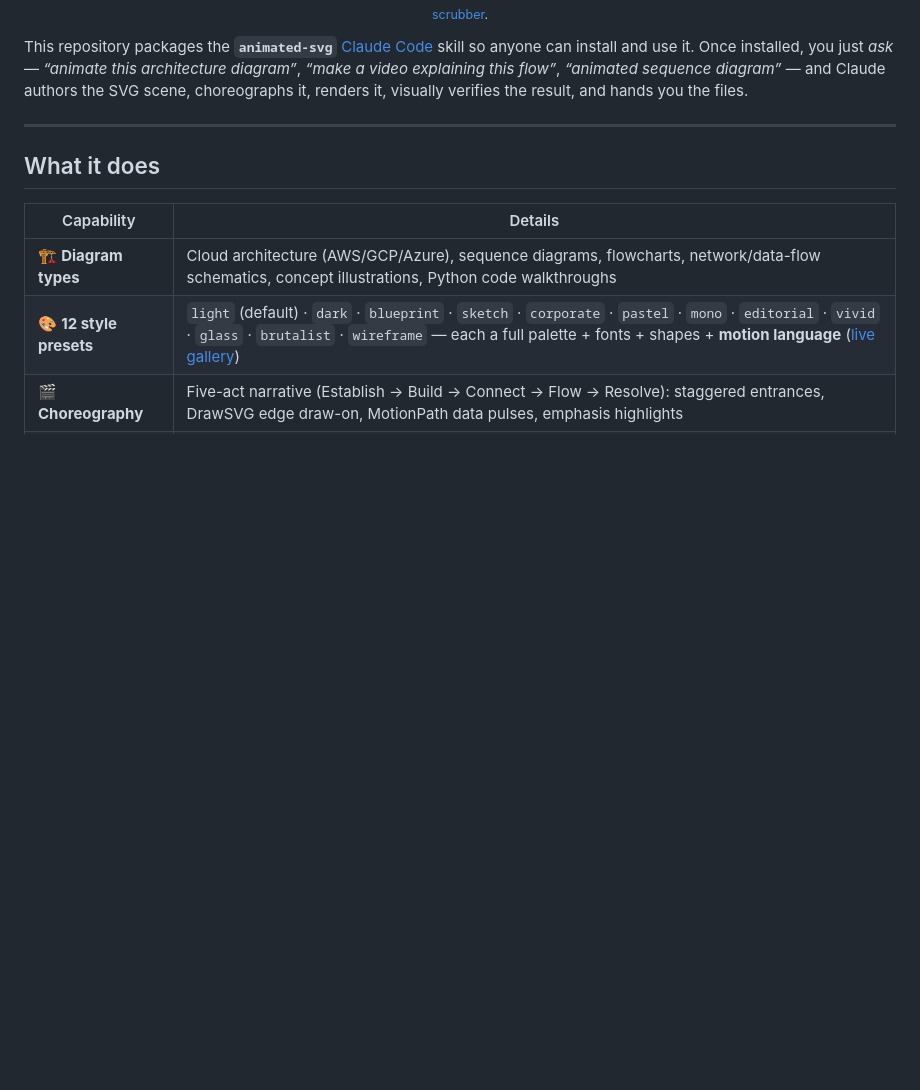
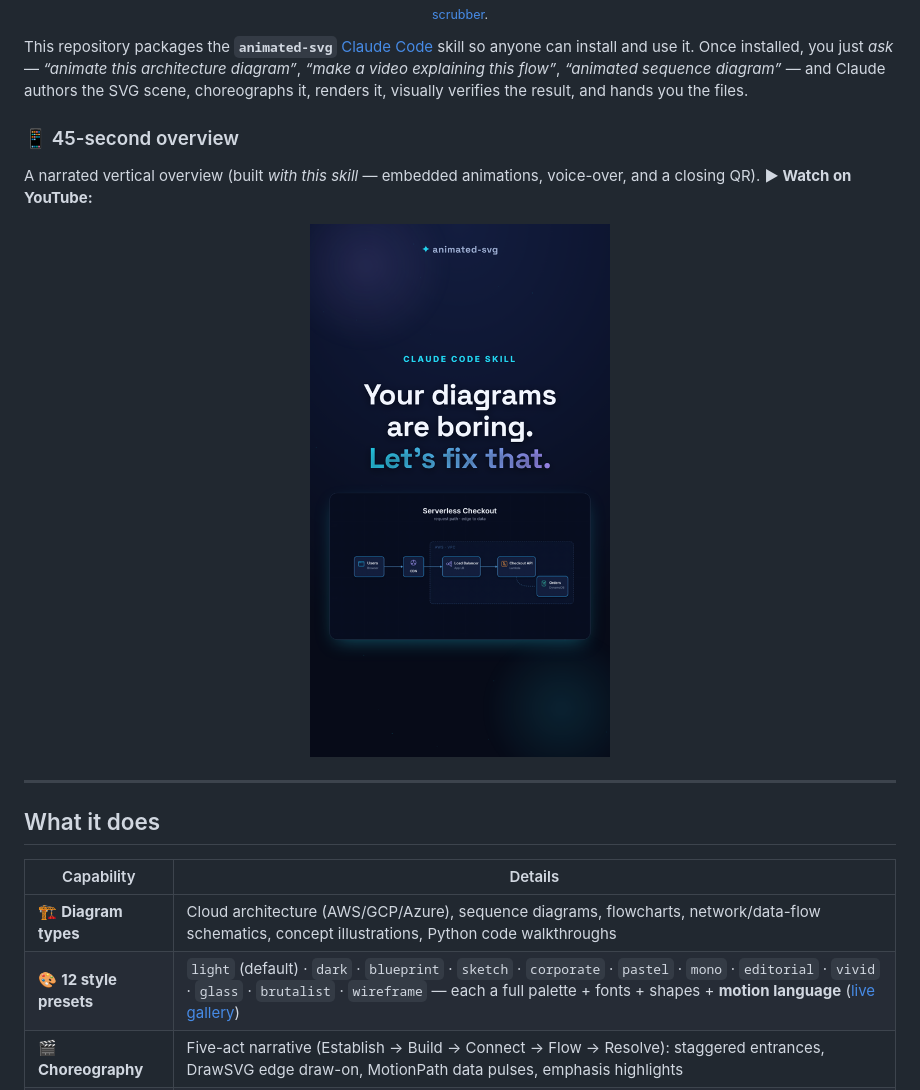
Before and after one commit to omkamal/animated-diagrams-skill, a Markdown page: README.md, the part around the change. Rendered like a GitHub page; pictures changed too: docs/media/youtube-short-poster.png (added); blank space fills up the shorter version.

Commit message:
Add overview Short (hosted on YouTube, not in git)
- README "45-second overview" links the YouTube Short
  (https://youtu.be/CjVBFqqZOMk) via the poster thumbnail
- Commit the small poster image; gitignore the 8 MB MP4 (lives on YouTube)

Co-Authored-By: Claude Opus 4.8 (1M context) <noreply@anthropic.com>

```diff
--- a/README.md
+++ b/README.md
@@ -29,6 +29,15 @@ skill so anyone can install and use it. Once installed, you just *ask* —
 *“animate this architecture diagram”*, *“make a video explaining this flow”*,
 *“animated sequence diagram”* — and Claude authors the SVG scene, choreographs
 it, renders it, visually verifies the result, and hands you the files.
+
+### 📱 45-second overview
+
+A narrated vertical overview (built *with this skill* — embedded animations,
+voice-over, and a closing QR). **▶ Watch on YouTube:**
+
+<p align="center">
+  <a href="https://youtu.be/CjVBFqqZOMk"><img src="docs/media/youtube-short-poster.png" alt="Watch the 45-second animated-svg overview on YouTube" width="300"></a>
+</p>
 
 ---
 
```
Also changed, not shown: 1 other file.
